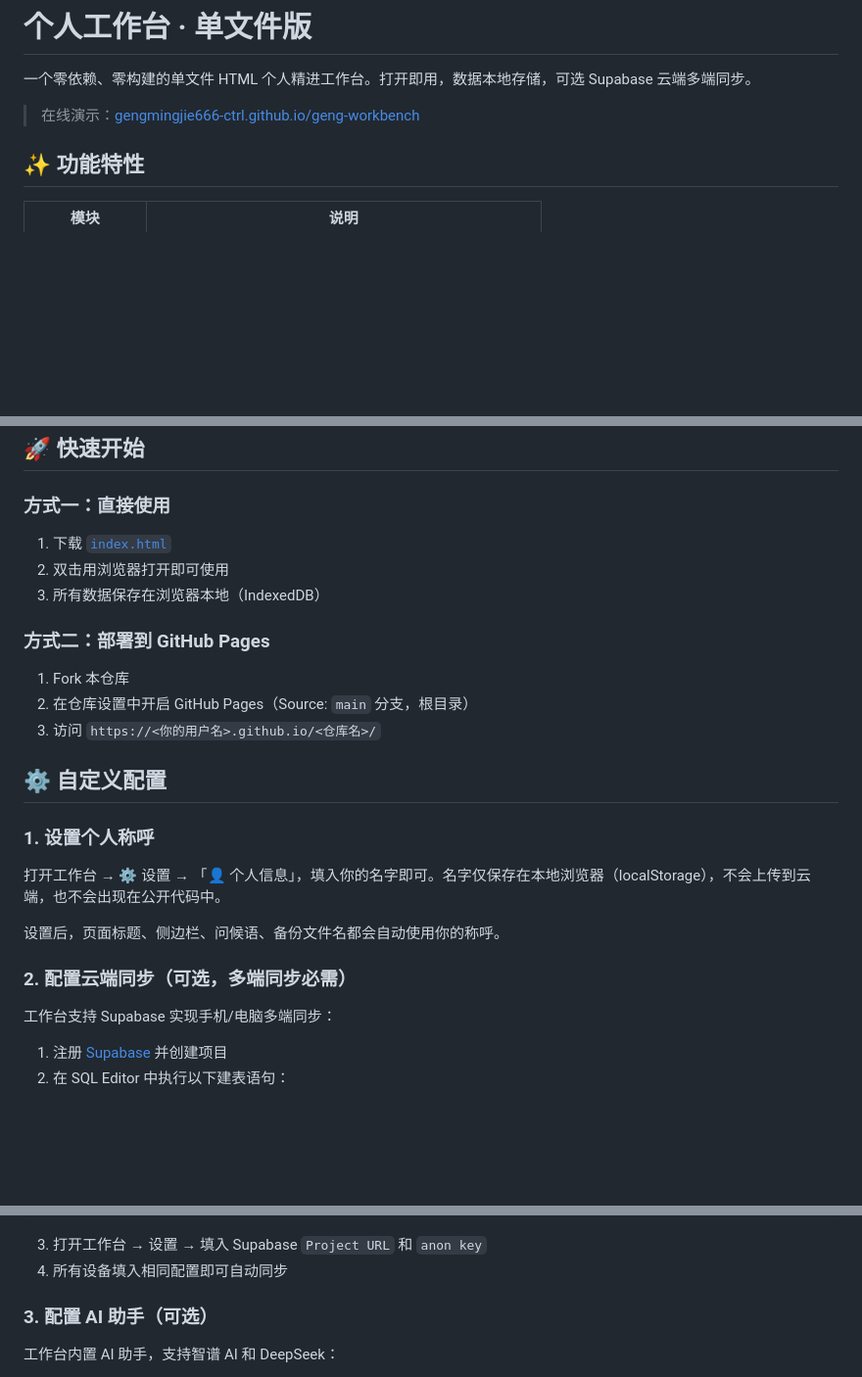
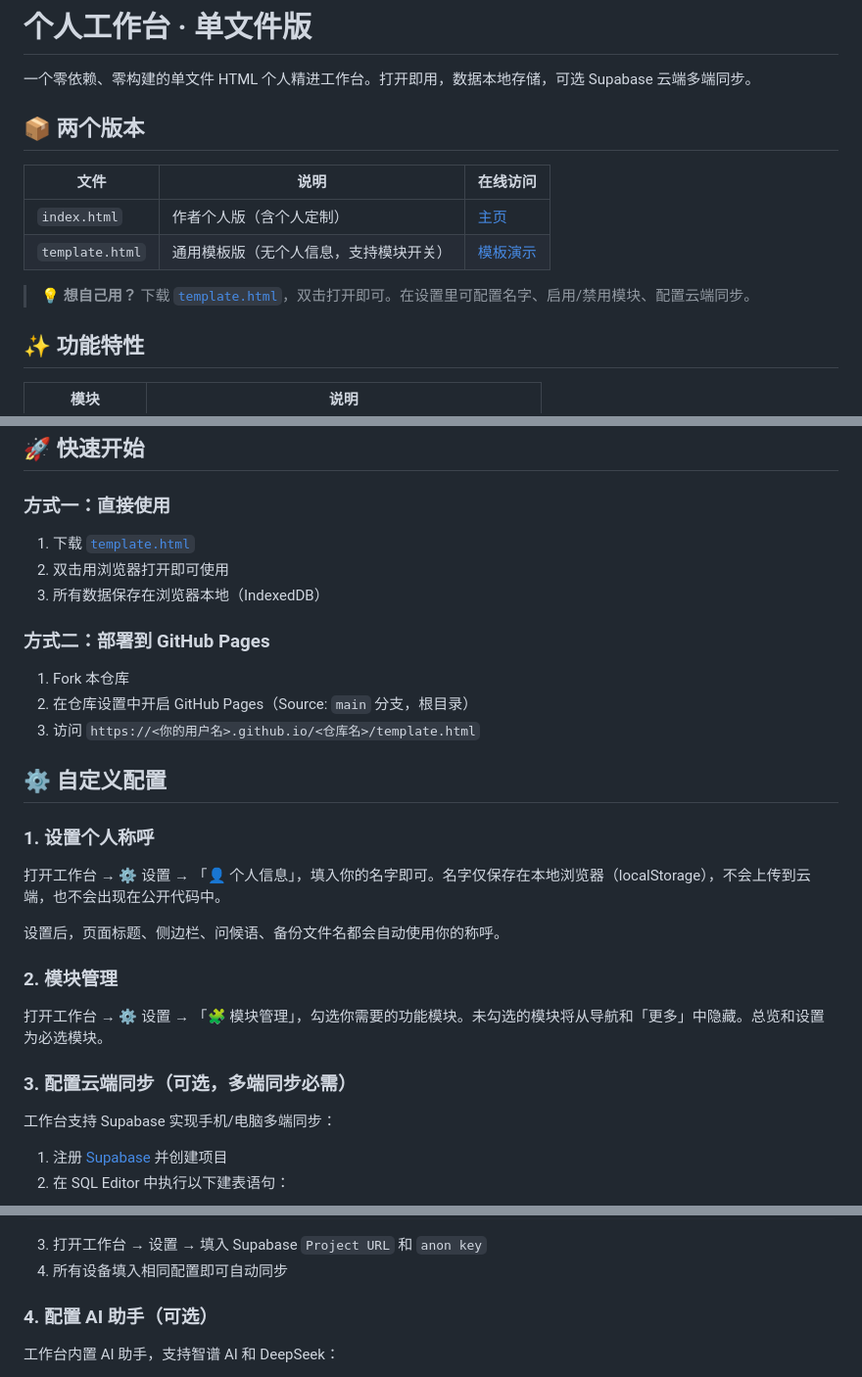
Before and after one commit to gengmingjie666-ctrl/geng-workbench, a Markdown page: README.md, 3 parts joined by grey strips. Shown at 98% size. Drawn GitHub-style; blank space fills up the shorter version.

Commit message:
docs: README 说明个人版和模板版两个版本

```diff
--- a/README.md
+++ b/README.md
@@ -2,7 +2,14 @@
 
 一个零依赖、零构建的单文件 HTML 个人精进工作台。打开即用，数据本地存储，可选 Supabase 云端多端同步。
 
-> 在线演示：[gengmingjie666-ctrl.github.io/geng-workbench](https://gengmingjie666-ctrl.github.io/geng-workbench/)
+## 📦 两个版本
+
+| 文件 | 说明 | 在线访问 |
+|------|------|----------|
+| `index.html` | 作者个人版（含个人定制） | [主页](https://gengmingjie666-ctrl.github.io/geng-workbench/) |
+| `template.html` | 通用模板版（无个人信息，支持模块开关） | [模板演示](https://gengmingjie666-ctrl.github.io/geng-workbench/template.html) |
+
+> 💡 **想自己用？** 下载 [`template.html`](./template.html)，双击打开即可。在设置里可配置名字、启用/禁用模块、配置云端同步。
 
 ## ✨ 功能特性
 
@@ -29,7 +37,7 @@
 
 ### 方式一：直接使用
 
-1. 下载 [`index.html`](./index.html)
+1. 下载 [`template.html`](./template.html)
 2. 双击用浏览器打开即可使用
 3. 所有数据保存在浏览器本地（IndexedDB）
 
@@ -37,7 +45,7 @@
 
 1. Fork 本仓库
 2. 在仓库设置中开启 GitHub Pages（Source: `main` 分支，根目录）
-3. 访问 `https://<你的用户名>.github.io/<仓库名>/`
+3. 访问 `https://<你的用户名>.github.io/<仓库名>/template.html`
 
 ## ⚙️ 自定义配置
 
@@ -47,7 +55,11 @@
 
 设置后，页面标题、侧边栏、问候语、备份文件名都会自动使用你的称呼。
 
-### 2. 配置云端同步（可选，多端同步必需）
+### 2. 模块管理
+
+打开工作台 → ⚙️ 设置 → 「🧩 模块管理」，勾选你需要的功能模块。未勾选的模块将从导航和「更多」中隐藏。总览和设置为必选模块。
+
+### 3. 配置云端同步（可选，多端同步必需）
 
 工作台支持 Supabase 实现手机/电脑多端同步：
 
@@ -72,7 +84,7 @@ create policy "workbench anon all"
 3. 打开工作台 → 设置 → 填入 Supabase `Project URL` 和 `anon key`
 4. 所有设备填入相同配置即可自动同步
 
-### 3. 配置 AI 助手（可选）
+### 4. 配置 AI 助手（可选）
 
 工作台内置 AI 助手，支持智谱 AI 和 DeepSeek：
 
```
Also changed, not shown: other parts of README.md (+1 -0 lines).
